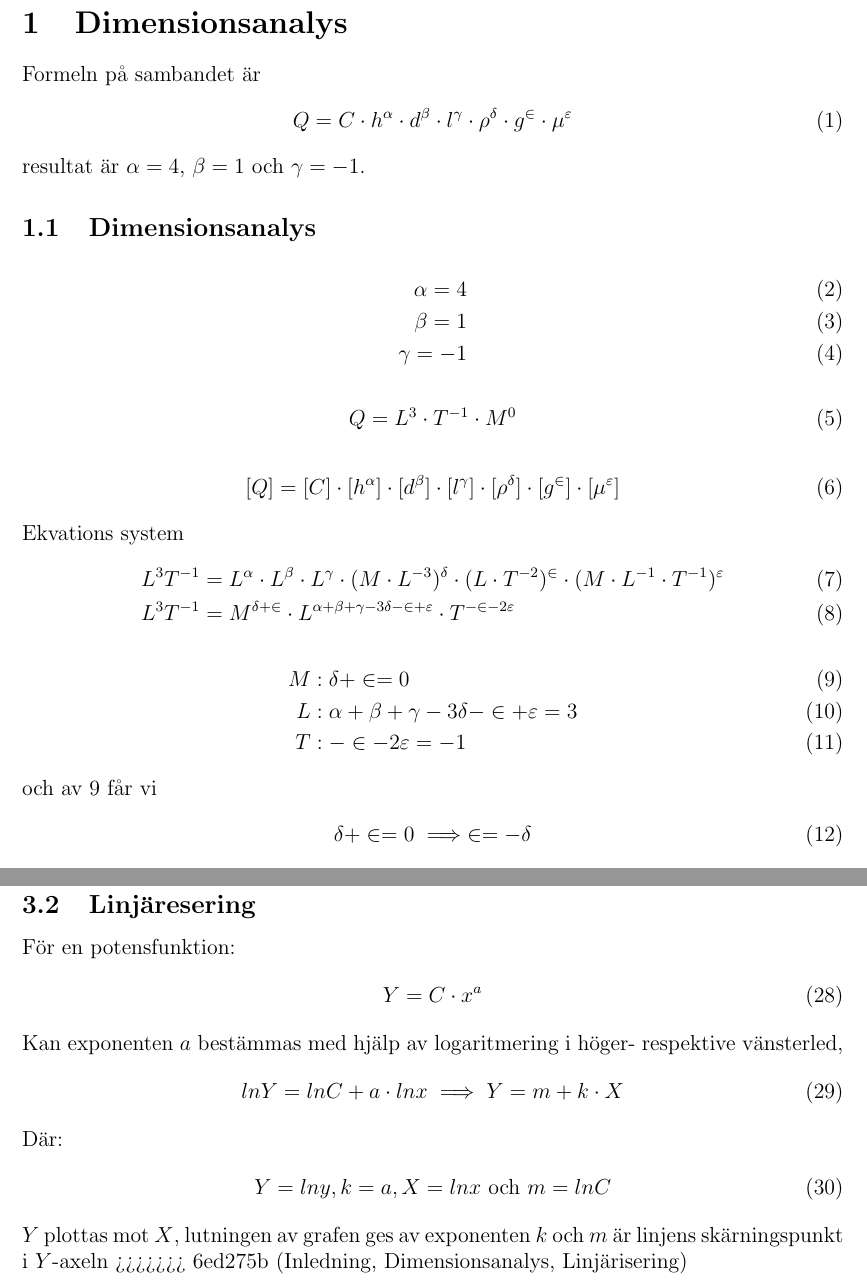
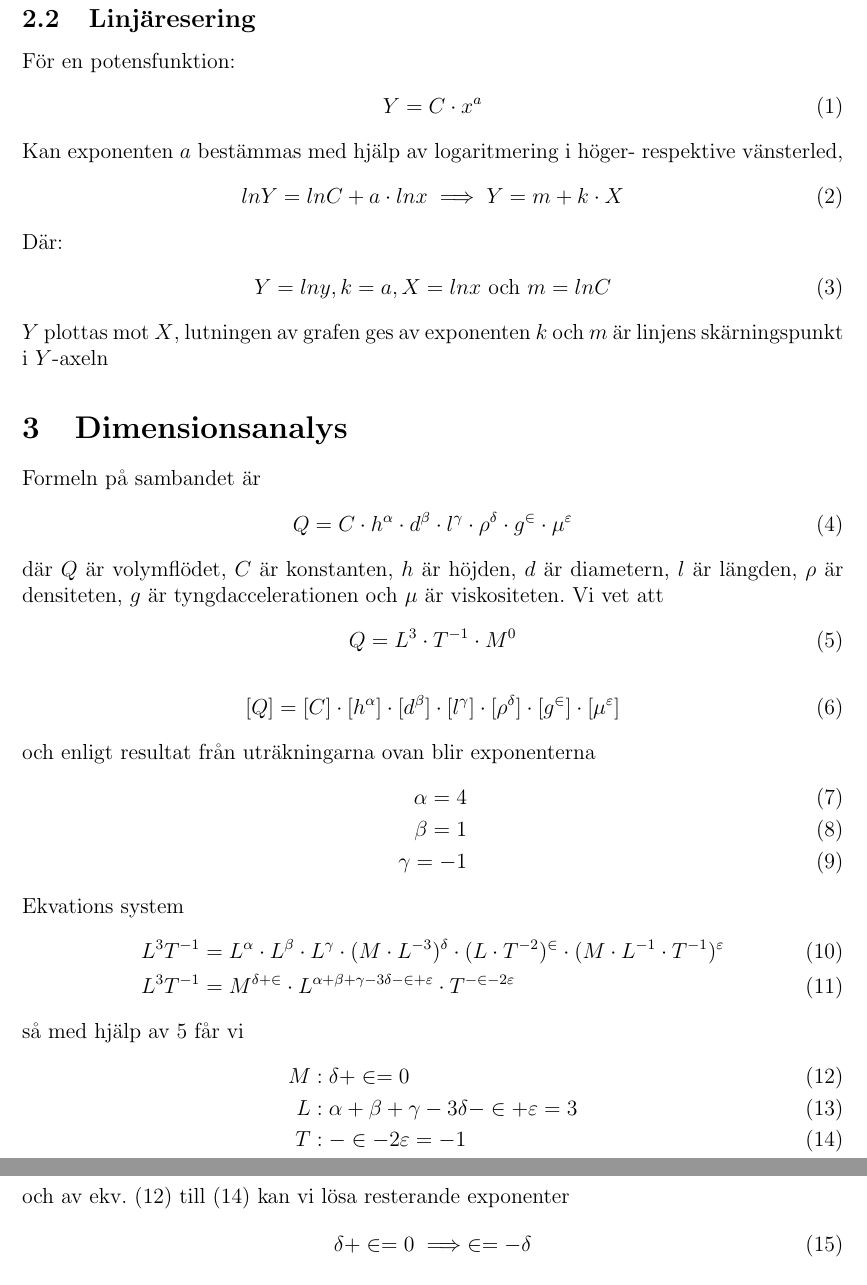
Before and after one commit to Zacharias-Brohn/F0004T, a LaTeX paper (LaTeX/ExperimentellMetodik.tex): two parts of pages 1 and 3 of 3 before the commit and two parts of pages 2 and 3 of 3 after it, joined at a grey line, cut so that both start at the same text. Compiled offline with pdfLaTeX.

Commit message:
formattering

```diff
--- a/LaTeX/ExperimentellMetodik.tex
+++ b/LaTeX/ExperimentellMetodik.tex
@@ -7,3 +12,5 @@
+\begin{document}
+%
 \title{Experimentell Metodik}
 %
 \author{Zacharias Brohn\thanks{email: \texttt{zacbro-8@student.ltu.se}}\\
@@ -11,47 +18,13 @@
         Mikael Baer\thanks{email: \texttt{DinMejl}} \\
-        ~ \\
+        \\
         Luleå tekniska universitet \\
         971 87 Luleå, Sverige}
 %
 \date{\today}
 %
-\begin{document}
+\maketitle
 %
 \begin{abstract}
     PH
 \end{abstract}
 %
-<<<<<<< HEAD
-\section{Dimensionsanalys}
-Formeln på sambandet är
-\begin{align}
-    Q = C \cdot h^\alpha \cdot d^\beta \cdot l^\gamma \cdot \rho^\delta \cdot g^\in \cdot \mu^\varepsilon
-\end{align}
-resultat är $\alpha = 4$, $\beta = 1$ och $\gamma = -1$.
-%
-\subsection{Dimensionsanalys}
-\begin{align}
-    \alpha = 4 \\
-    \beta = 1 \\
-    \gamma = -1
-\end{align}
-\begin{align}\label{dimQ}
-    Q = L^3 \cdot T^{-1} \cdot M^0
-\end{align}
-\begin{align}
-    [Q] &= [C] \cdot [h^\alpha] \cdot [d^\beta] \cdot [l^\gamma] \cdot [\rho^\delta] \cdot [g^\in] \cdot [\mu^\varepsilon]
-\end{align}
-Ekvations system
-\begin{align}
-    L^3T^{-1} &= L^{\alpha} \cdot L^{\beta} \cdot L^{\gamma} \cdot (M \cdot L^{-3})^{\delta} \cdot (L \cdot T^{-2})^{\in} \cdot (M \cdot L^{-1} \cdot T^{-1})^{\varepsilon} \\
-    L^3T^{-1} &= M^{\delta + \in} \cdot L^{\alpha + \beta + \gamma - 3\delta - \in + \varepsilon} \cdot T^{-\in - 2\varepsilon}
-\end{align}
-\begin{align}\label{expMLT}
-    M&: \delta + \in = 0 \\
-    L&: \alpha + \beta + \gamma - 3\delta - \in + \varepsilon = 3 \\
-    T&: -\in - 2\varepsilon = -1
-\end{align}
-och av \ref{expMLT} får vi
-\begin{align}
-    \delta + \in = 0 \implies \in = - \delta
-\end{align}
@@ -111,4 +51,38 @@ alltså
         \end{align}
     $Y$ plottas mot $X$, lutningen av grafen ges av exponenten $k$ och $m$ är linjens skärningspunkt i $Y$-axeln
 %
->>>>>>> 6ed275b (Inledning, Dimensionsanalys, Linjärisering)
+\section{Dimensionsanalys}
+Formeln på sambandet är
+\begin{align}
+    Q = C \cdot h^\alpha \cdot d^\beta \cdot l^\gamma \cdot \rho^\delta \cdot g^\in \cdot \mu^\varepsilon
+\end{align}
+där $Q$ är volymflödet, $C$ är konstanten, $h$ är höjden, $d$ är diametern, $l$ är längden, $\rho$ är densiteten, $g$ är tyngdaccelerationen och $\mu$ är viskositeten. Vi vet att
+\begin{align}\label{dimQ}
+    Q = L^3 \cdot T^{-1} \cdot M^0
+\end{align}
+\begin{align}
+    [Q] &= [C] \cdot [h^\alpha] \cdot [d^\beta] \cdot [l^\gamma] \cdot [\rho^\delta] \cdot [g^\in] \cdot [\mu^\varepsilon]
+\end{align}
+och enligt resultat från uträkningarna ovan blir exponenterna
+%
+\begin{align}
+    \alpha = 4 \\
+    \beta = 1 \\
+    \gamma = -1
+\end{align}
+%
+Ekvations system
+\begin{align}
+    L^3T^{-1} &= L^{\alpha} \cdot L^{\beta} \cdot L^{\gamma} \cdot (M \cdot L^{-3})^{\delta} \cdot (L \cdot T^{-2})^{\in} \cdot (M \cdot L^{-1} \cdot T^{-1})^{\varepsilon} \\
+    L^3T^{-1} &= M^{\delta + \in} \cdot L^{\alpha + \beta + \gamma - 3\delta - \in + \varepsilon} \cdot T^{-\in - 2\varepsilon}
+\end{align}
+så med hjälp av \ref{dimQ} får vi
+\begin{align}
+    M&: \delta + \in = 0 \label{eq:M}\\
+    L&: \alpha + \beta + \gamma - 3\delta - \in + \varepsilon = 3 \label{eq:L}\\
+    T&: -\in - 2\varepsilon = -1 \label{eq:T}
+\end{align}
+och av \cref{eq:M,eq:L,eq:T} kan vi lösa resterande exponenter
+\begin{align}
+    \delta + \in = 0 \implies \in = - \delta
+\end{align}
```
Also changed, not shown: LaTeX/ExperimentellMetodik.pdf, LaTeX/ExperimentellMetodik.tex (72 more changed lines), 1 other file.
